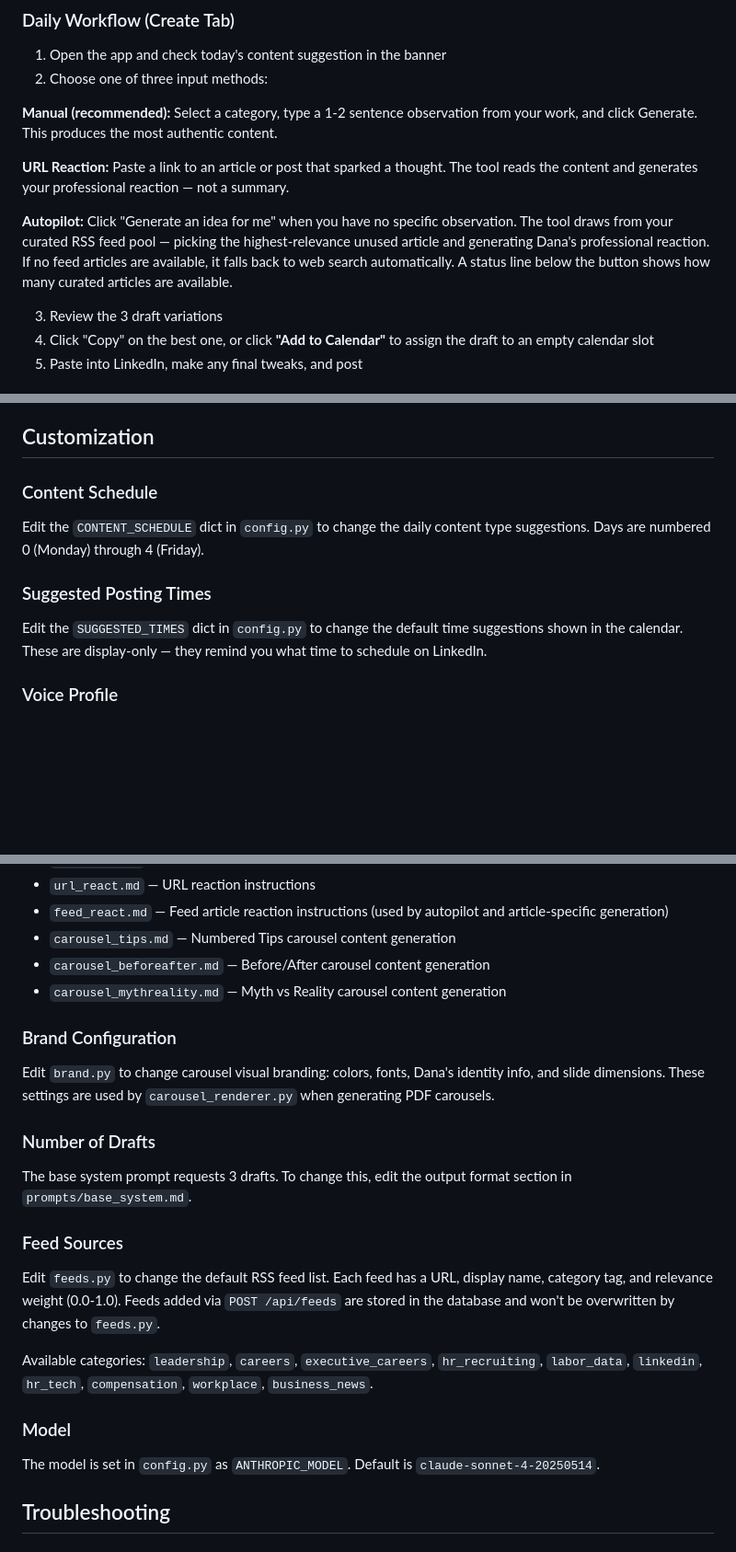
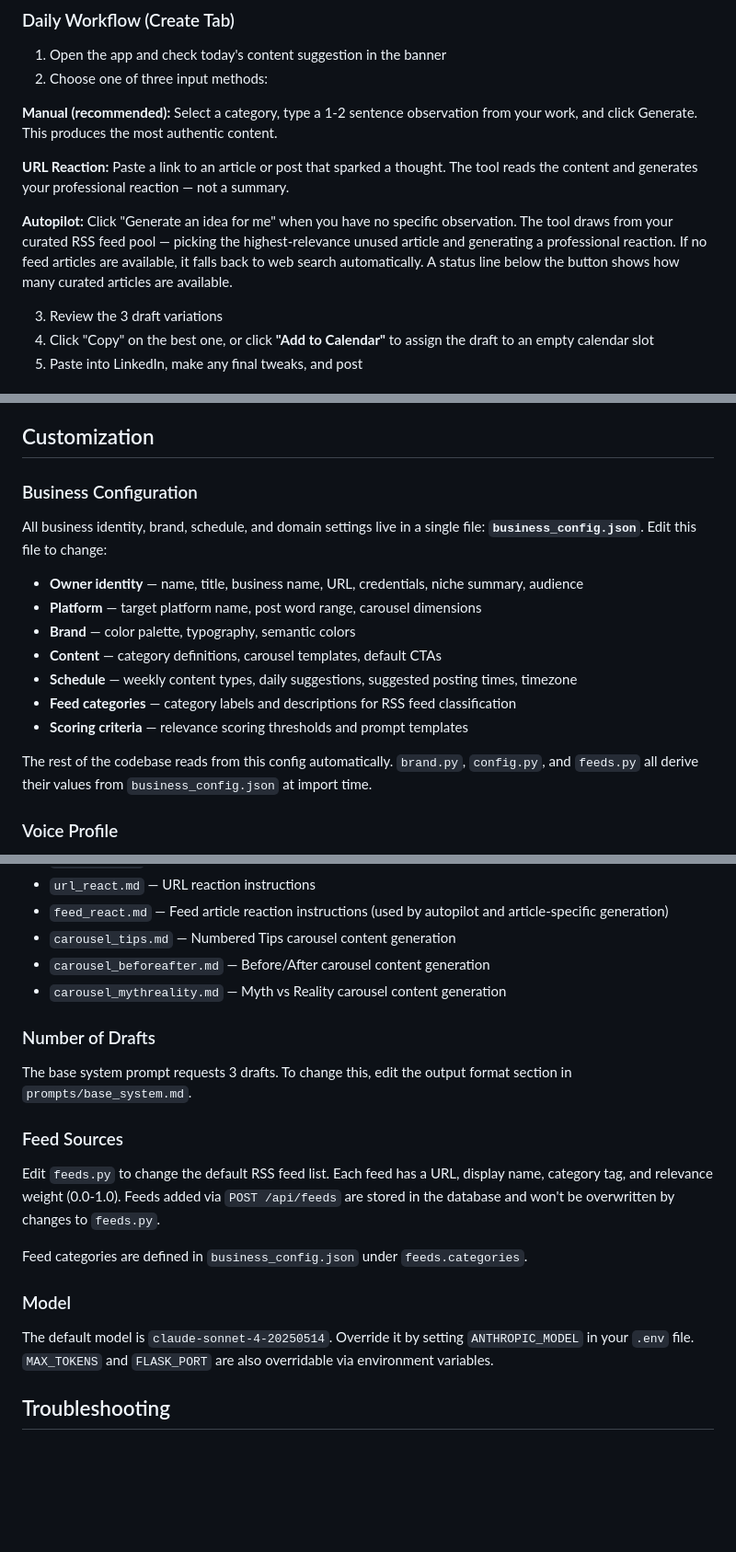
Before and after one commit to stonemorgan/signalstance, a Markdown page: signal-and-stance/README.md, 3 parts joined by grey strips. Shown at 92% size. Drawn GitHub-style; blank space fills up the shorter version.

```diff
--- a/signal-and-stance/README.md
+++ b/signal-and-stance/README.md
@@ -49,7 +49,7 @@ python app.py
 
 **URL Reaction:** Paste a link to an article or post that sparked a thought. The tool reads the content and generates your professional reaction — not a summary.
 
-**Autopilot:** Click "Generate an idea for me" when you have no specific observation. The tool draws from your curated RSS feed pool — picking the highest-relevance unused article and generating Dana's professional reaction. If no feed articles are available, it falls back to web search automatically. A status line below the button shows how many curated articles are available.
+**Autopilot:** Click "Generate an idea for me" when you have no specific observation. The tool draws from your curated RSS feed pool — picking the highest-relevance unused article and generating a professional reaction. If no feed articles are available, it falls back to web search automatically. A status line below the button shows how many curated articles are available.
 
 3. Review the 3 draft variations
 4. Click "Copy" on the best one, or click **"Add to Calendar"** to assign the draft to an empty calendar slot
@@ -181,13 +181,19 @@ Click the moon/sun icon in the top-right corner to toggle dark mode. Your prefer
 
 ## Customization
 
-### Content Schedule
+### Business Configuration
 
-Edit the `CONTENT_SCHEDULE` dict in `config.py` to change the daily content type suggestions. Days are numbered 0 (Monday) through 4 (Friday).
+All business identity, brand, schedule, and domain settings live in a single file: **`business_config.json`**. Edit this file to change:
 
-### Suggested Posting Times
+- **Owner identity** — name, title, business name, URL, credentials, niche summary, audience
+- **Platform** — target platform name, post word range, carousel dimensions
+- **Brand** — color palette, typography, semantic colors
+- **Content** — category definitions, carousel templates, default CTAs
+- **Schedule** — weekly content types, daily suggestions, suggested posting times, timezone
+- **Feed categories** — category labels and descriptions for RSS feed classification
+- **Scoring criteria** — relevance scoring thresholds and prompt templates
 
-Edit the `SUGGESTED_TIMES` dict in `config.py` to change the default time suggestions shown in the calendar. These are display-only — they remind you what time to schedule on LinkedIn.
+The rest of the codebase reads from this config automatically. `brand.py`, `config.py`, and `feeds.py` all derive their values from `business_config.json` at import time.
 
 ### Voice Profile
 
@@ -208,10 +214,6 @@ Each category has its own prompt file in `prompts/`:
 - `carousel_beforeafter.md` — Before/After carousel content generation
 - `carousel_mythreality.md` — Myth vs Reality carousel content generation
 
-### Brand Configuration
-
-Edit `brand.py` to change carousel visual branding: colors, fonts, Dana's identity info, and slide dimensions. These settings are used by `carousel_renderer.py` when generating PDF carousels.
-
 ### Number of Drafts
 
 The base system prompt requests 3 drafts. To change this, edit the output format section in `prompts/base_system.md`.
@@ -220,11 +222,11 @@ The base system prompt requests 3 drafts. To change this, edit the output format
 
 Edit `feeds.py` to change the default RSS feed list. Each feed has a URL, display name, category tag, and relevance weight (0.0-1.0). Feeds added via `POST /api/feeds` are stored in the database and won't be overwritten by changes to `feeds.py`.
 
-Available categories: `leadership`, `careers`, `executive_careers`, `hr_recruiting`, `labor_data`, `linkedin`, `hr_tech`, `compensation`, `workplace`, `business_news`.
+Feed categories are defined in `business_config.json` under `feeds.categories`.
 
 ### Model
 
-The model is set in `config.py` as `ANTHROPIC_MODEL`. Default is `claude-sonnet-4-20250514`.
+The default model is `claude-sonnet-4-20250514`. Override it by setting `ANTHROPIC_MODEL` in your `.env` file. `MAX_TOKENS` and `FLASK_PORT` are also overridable via environment variables.
 
 ## Troubleshooting
 
```
Also changed, not shown: other parts of signal-and-stance/README.md (+4 -4 lines), signal-and-stance/CHANGELOG.md (+16 -0 lines).
